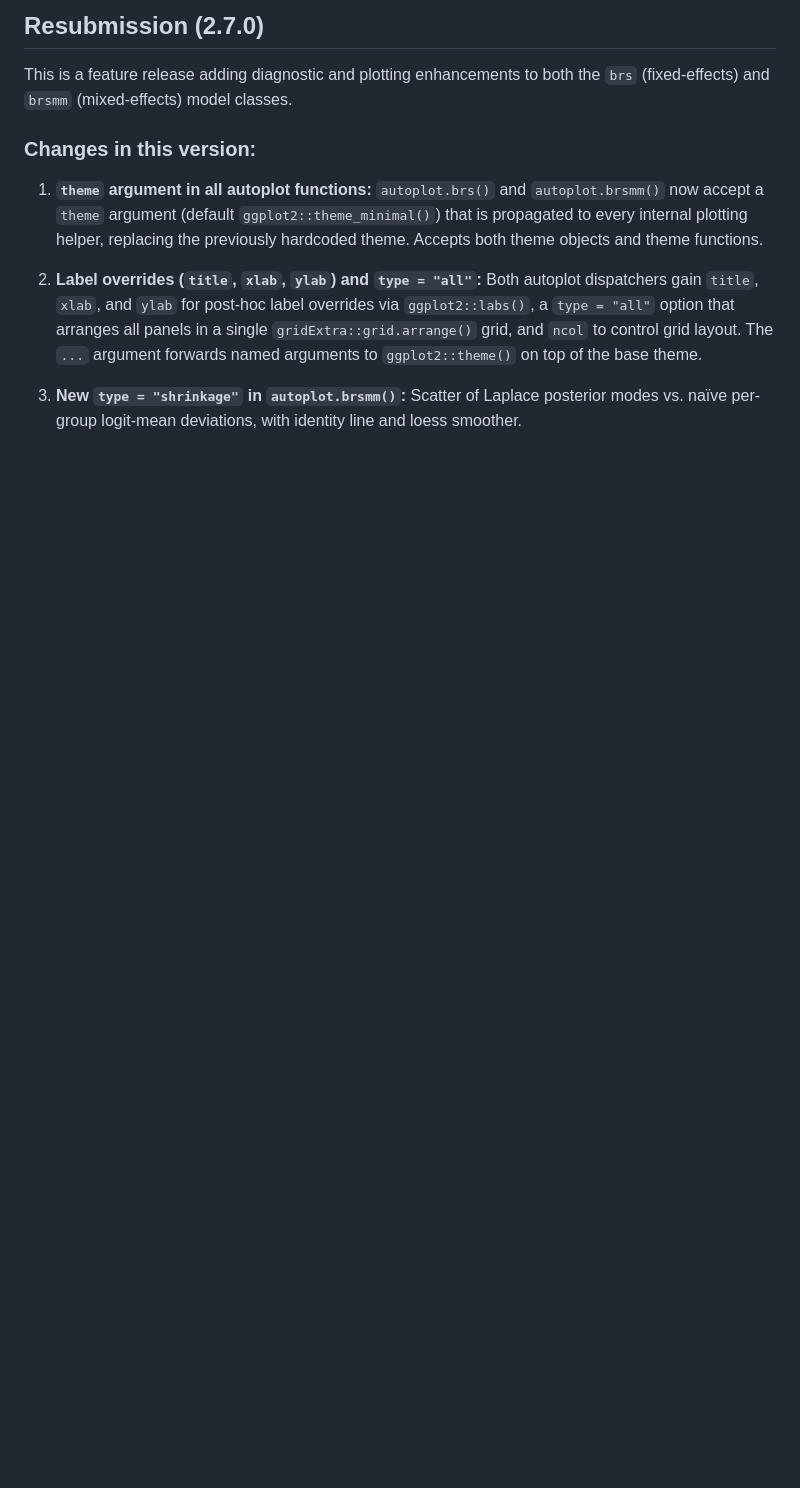
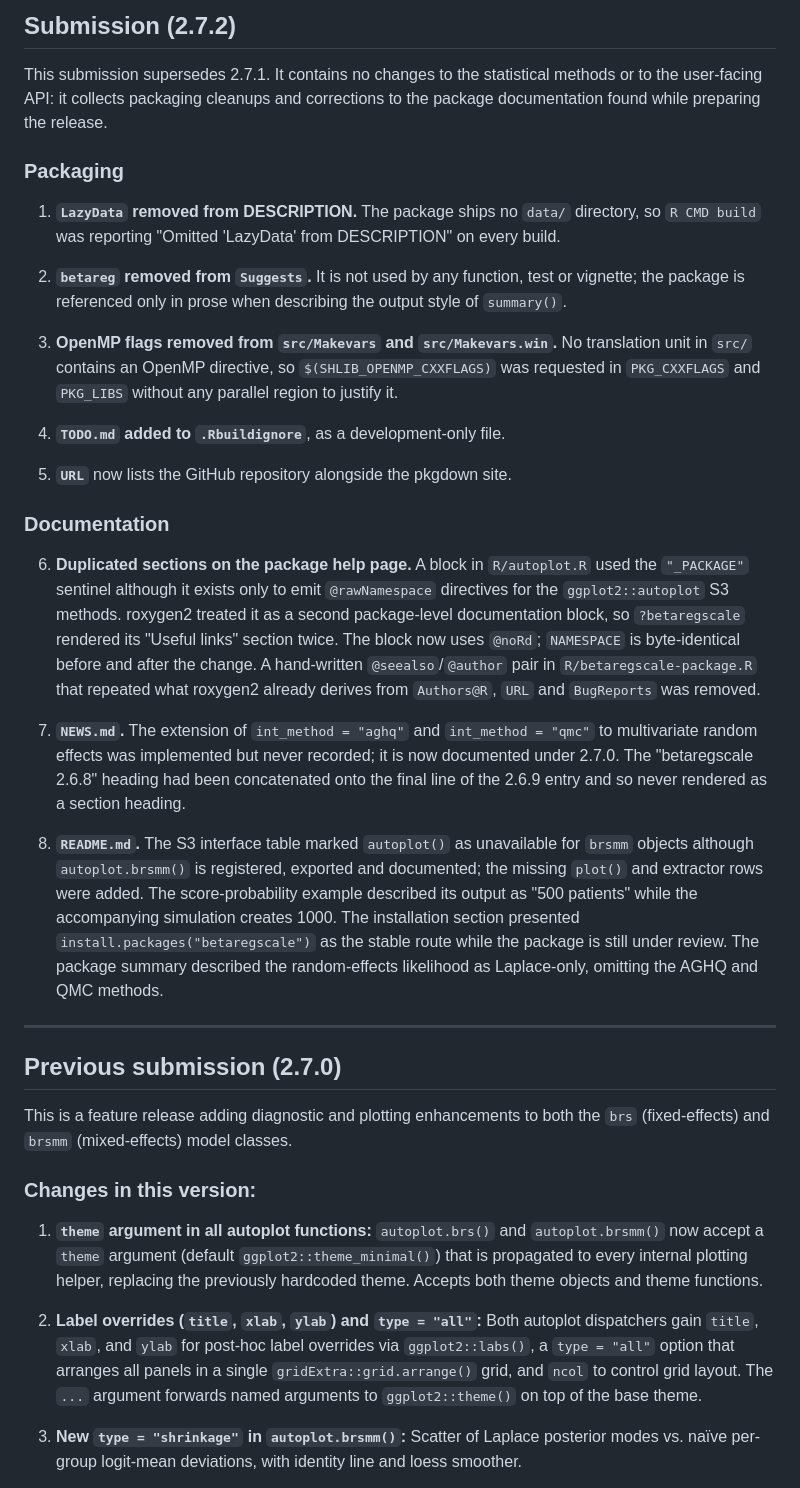
Before and after one commit to evandeilton/betaregscale, a Markdown page: cran-comments.md, the part around one of its changes. Drawn GitHub-style; blank space fills up the shorter version.

Commit message:
docs(cran): rewrite cran-comments.md for the 2.7.2 submission
The file still described the 2.7.0 changes while DESCRIPTION had moved on,
and its results section claimed "0 errors | 0 warnings | 0 notes" against
test environments and a version (2.6.8) that no longer matched the tree.

Co-Authored-By: Claude Opus 5 <noreply@anthropic.com>
Claude-Session: https://claude.ai/code/session_01ARRNDTEg1HD3pdLJaKQSjc

```diff
--- a/cran-comments.md
+++ b/cran-comments.md
@@ -1,4 +1,58 @@
-## Resubmission (2.7.0)
+## Submission (2.7.2)
+
+This submission supersedes 2.7.1. It contains no changes to the statistical
+methods or to the user-facing API: it collects packaging cleanups and
+corrections to the package documentation found while preparing the release.
+
+### Packaging
+
+1. **`LazyData` removed from DESCRIPTION.** The package ships no `data/`
+   directory, so `R CMD build` was reporting
+   "Omitted 'LazyData' from DESCRIPTION" on every build.
+
+2. **`betareg` removed from `Suggests`.** It is not used by any function, test
+   or vignette; the package is referenced only in prose when describing the
+   output style of `summary()`.
+
+3. **OpenMP flags removed from `src/Makevars` and `src/Makevars.win`.** No
+   translation unit in `src/` contains an OpenMP directive, so
+   `$(SHLIB_OPENMP_CXXFLAGS)` was requested in `PKG_CXXFLAGS` and `PKG_LIBS`
+   without any parallel region to justify it.
+
+4. **`TODO.md` added to `.Rbuildignore`**, as a development-only file.
+
+5. **`URL`** now lists the GitHub repository alongside the pkgdown site.
+
+### Documentation
+
+6. **Duplicated sections on the package help page.** A block in `R/autoplot.R`
+   used the `"_PACKAGE"` sentinel although it exists only to emit
+   `@rawNamespace` directives for the `ggplot2::autoplot` S3 methods. roxygen2
+   treated it as a second package-level documentation block, so
+   `?betaregscale` rendered its "Useful links" section twice. The block now
+   uses `@noRd`; `NAMESPACE` is byte-identical before and after the change.
+   A hand-written `@seealso`/`@author` pair in `R/betaregscale-package.R` that
+   repeated what roxygen2 already derives from `Authors@R`, `URL` and
+   `BugReports` was removed.
+
+7. **`NEWS.md`.** The extension of `int_method = "aghq"` and
+   `int_method = "qmc"` to multivariate random effects was implemented but
+   never recorded; it is now documented under 2.7.0. The "betaregscale 2.6.8"
+   heading had been concatenated onto the final line of the 2.6.9 entry and so
+   never rendered as a section heading.
+
+8. **`README.md`.** The S3 interface table marked `autoplot()` as unavailable
+   for `brsmm` objects although `autoplot.brsmm()` is registered, exported and
+   documented; the missing `plot()` and extractor rows were added. The
+   score-probability example described its output as "500 patients" while the
+   accompanying simulation creates 1000. The installation section presented
+   `install.packages("betaregscale")` as the stable route while the package is
+   still under review. The package summary described the random-effects
+   likelihood as Laplace-only, omitting the AGHQ and QMC methods.
+
+---
+
+## Previous submission (2.7.0)
 
 This is a feature release adding diagnostic and plotting enhancements to both the
 `brs` (fixed-effects) and `brsmm` (mixed-effects) model classes.
```
Also changed, not shown: other parts of cran-comments.md (+12 -15 lines).
